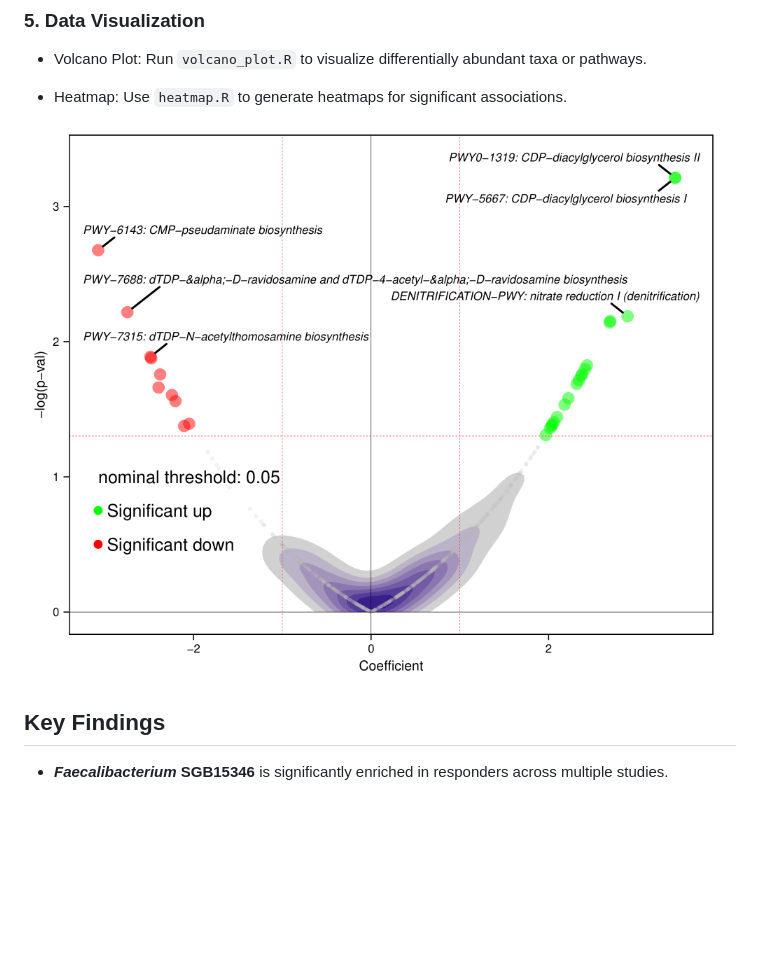
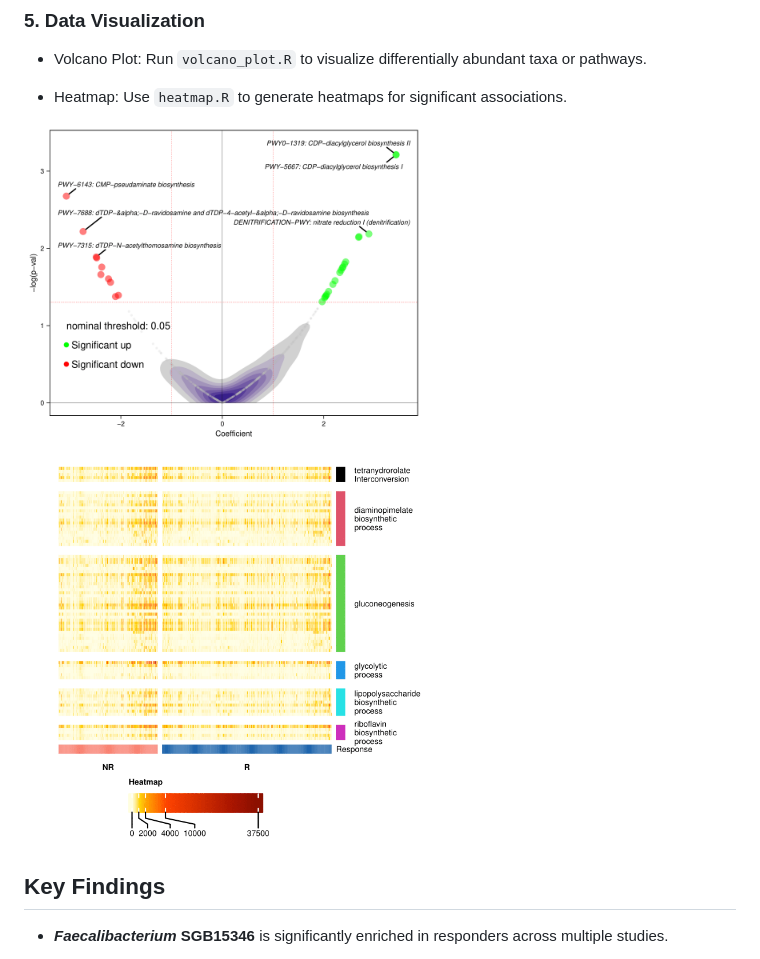
Before and after one commit to omicsEye/Cancer-Microbiome, a Markdown page: README.md, the part around the change. GitHub-like rendering; pictures changed too: images/uniref.png (added); blank space fills up the shorter version.

Commit message:
change images

```diff
--- a/README.md
+++ b/README.md
@@ -64,7 +64,9 @@ We compiled publicly available whole metagenome shotgun sequencing (MGS) dataset
 
 - Heatmap: Use `heatmap.R` to generate heatmaps for significant associations.
 
-![Volcano_Figure](images/volcano_plot.png)
+<img src="images/volcano.png" alt="Volcano_Figure" width="400" height="400">
+<img src="images/uniref.png" alt="uniref_Figure" width="400" height="400">
+
 
 ## Key Findings
 
```
Also changed, not shown: images/volcano.png (renamed from images/volcano_plot.png), 1 other file.
